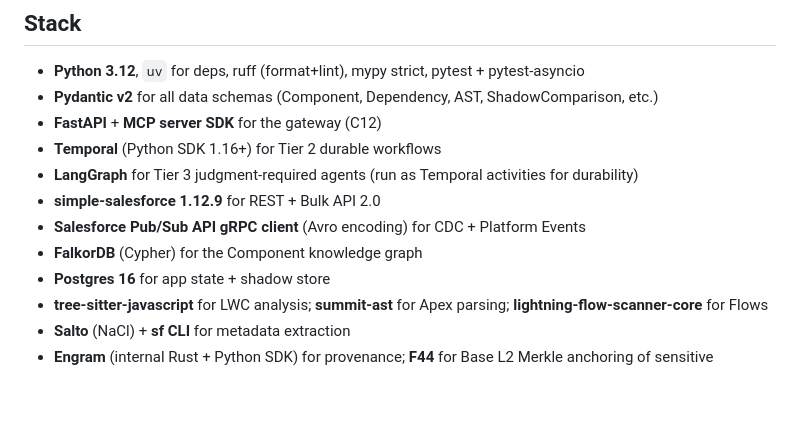
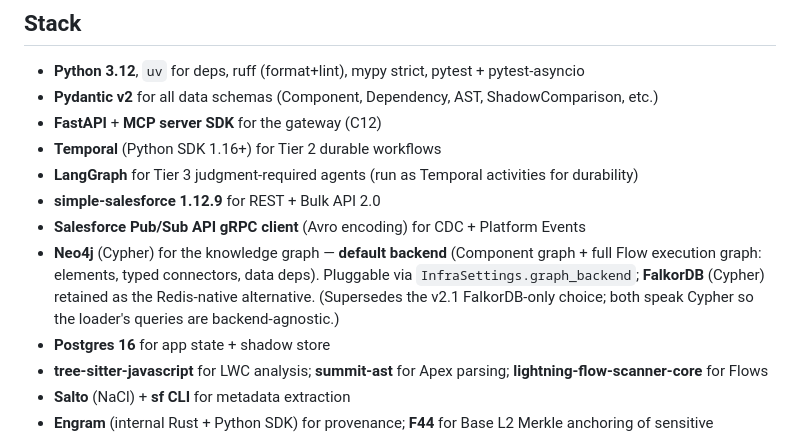
Before and after one commit to sjonas50/salesforce, a Markdown page: CLAUDE.md, the part around the change. GitHub-like rendering; blank space fills up the shorter version.

Commit message:
docs: knowledge graph is Neo4j-default + full Flow execution graph
Co-Authored-By: Claude Opus 4.8 (1M context) <noreply@anthropic.com>

```diff
--- a/CLAUDE.md
+++ b/CLAUDE.md
@@ -46,7 +46,7 @@ uv run offramp cutover advance --process <id>
 - **LangGraph** for Tier 3 judgment-required agents (run as Temporal activities for durability)
 - **simple-salesforce 1.12.9** for REST + Bulk API 2.0
 - **Salesforce Pub/Sub API gRPC client** (Avro encoding) for CDC + Platform Events
-- **FalkorDB** (Cypher) for the Component knowledge graph
+- **Neo4j** (Cypher) for the knowledge graph — **default backend** (Component graph + full Flow execution graph: elements, typed connectors, data deps). Pluggable via `InfraSettings.graph_backend`; **FalkorDB** (Cypher) retained as the Redis-native alternative. (Supersedes the v2.1 FalkorDB-only choice; both speak Cypher so the loader's queries are backend-agnostic.)
 - **Postgres 16** for app state + shadow store
 - **tree-sitter-javascript** for LWC analysis; **summit-ast** for Apex parsing; **lightning-flow-scanner-core** for Flows
 - **Salto** (NaCl) + **sf CLI** for metadata extraction
```
Also changed, not shown: 1 other file.
